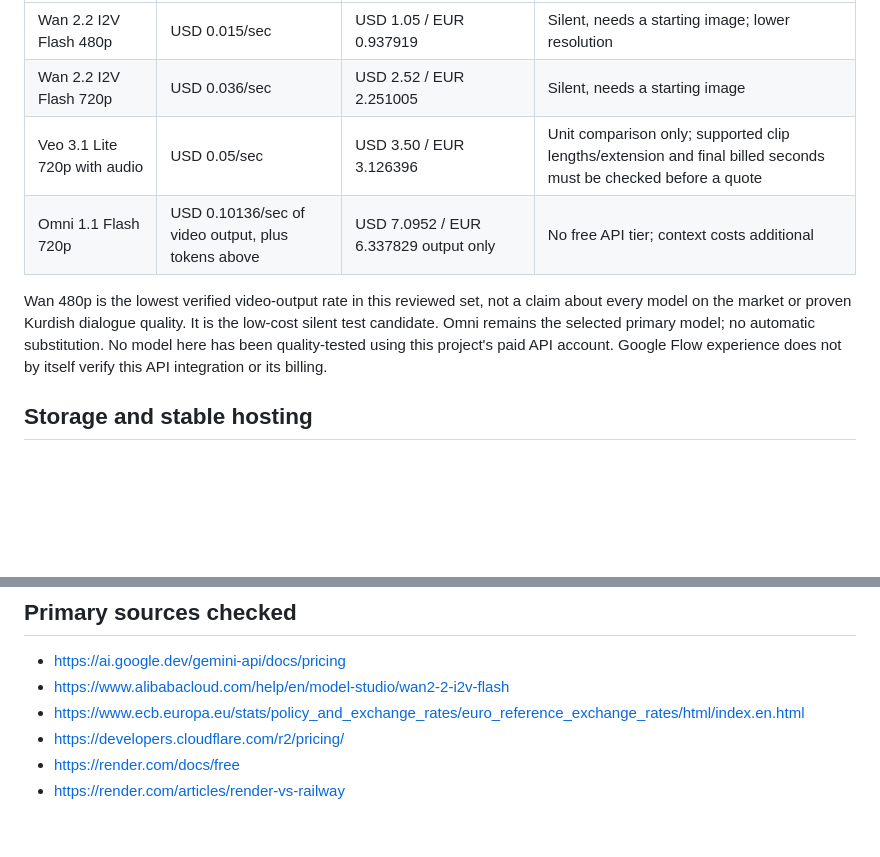
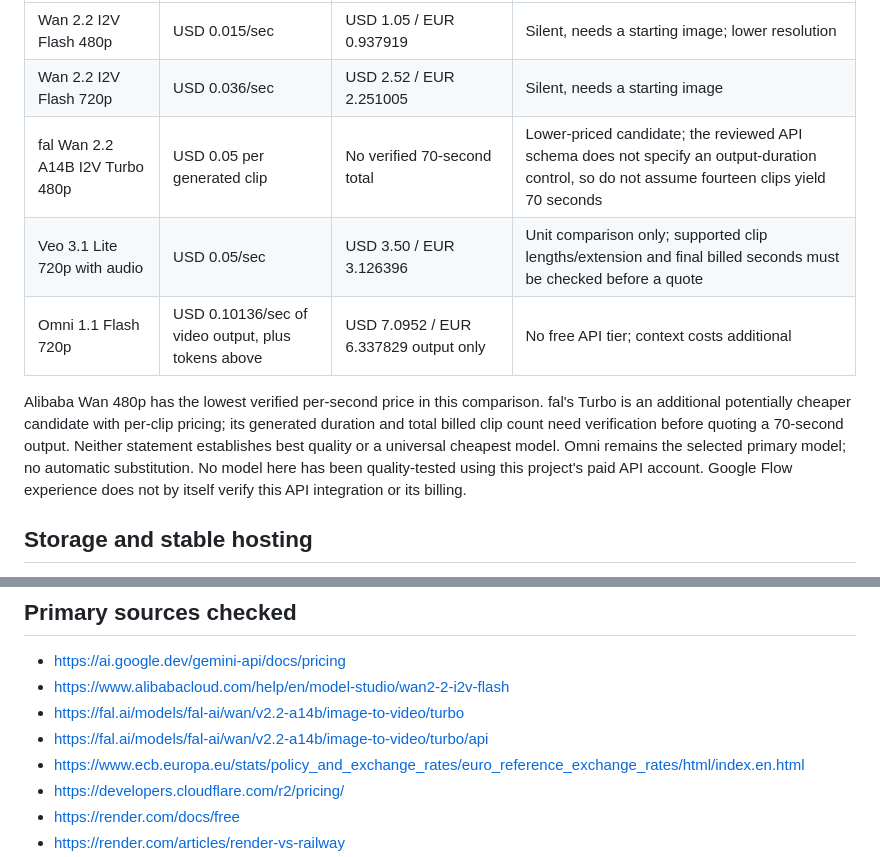
Before and after one commit to Kurdai7/kurdai, a Markdown page: processor/COSTS-AND-READINESS.md, 2 parts joined by grey strips. GitHub-like rendering; blank space fills up the shorter version.

Commit message:
Record lower-priced fal Turbo candidate without assuming clip duration
Official per-clip pricing is verified; the reviewed schema does not establish a 70-second billed total. Keep that amount unknown and preserve the existing model selection and paid gates.

```diff
--- a/processor/COSTS-AND-READINESS.md
+++ b/processor/COSTS-AND-READINESS.md
@@ -34,10 +34,11 @@ The Admin quote keeps unknown input/history, generated text, processing, FX and
 | --- | --- | --- | --- |
 | Wan 2.2 I2V Flash 480p | USD 0.015/sec | USD 1.05 / EUR 0.937919 | Silent, needs a starting image; lower resolution |
 | Wan 2.2 I2V Flash 720p | USD 0.036/sec | USD 2.52 / EUR 2.251005 | Silent, needs a starting image |
+| fal Wan 2.2 A14B I2V Turbo 480p | USD 0.05 per generated clip | No verified 70-second total | Lower-priced candidate; the reviewed API schema does not specify an output-duration control, so do not assume fourteen clips yield 70 seconds |
 | Veo 3.1 Lite 720p with audio | USD 0.05/sec | USD 3.50 / EUR 3.126396 | Unit comparison only; supported clip lengths/extension and final billed seconds must be checked before a quote |
 | Omni 1.1 Flash 720p | USD 0.10136/sec of video output, plus tokens above | USD 7.0952 / EUR 6.337829 output only | No free API tier; context costs additional |
 
-Wan 480p is the lowest verified video-output rate in this reviewed set, not a claim about every model on the market or proven Kurdish dialogue quality. It is the low-cost silent test candidate. Omni remains the selected primary model; no automatic substitution. No model here has been quality-tested using this project's paid API account. Google Flow experience does not by itself verify this API integration or its billing.
+Alibaba Wan 480p has the lowest verified per-second price in this comparison. fal's Turbo is an additional potentially cheaper candidate with per-clip pricing; its generated duration and total billed clip count need verification before quoting a 70-second output. Neither statement establishes best quality or a universal cheapest model. Omni remains the selected primary model; no automatic substitution. No model here has been quality-tested using this project's paid API account. Google Flow experience does not by itself verify this API integration or its billing.
 
 ## Storage and stable hosting
 
@@ -57,6 +58,8 @@ Public paid launch still requires: owner-approved paid API probe and measured to
 
 - https://ai.google.dev/gemini-api/docs/pricing
 - https://www.alibabacloud.com/help/en/model-studio/wan2-2-i2v-flash
+- https://fal.ai/models/fal-ai/wan/v2.2-a14b/image-to-video/turbo
+- https://fal.ai/models/fal-ai/wan/v2.2-a14b/image-to-video/turbo/api
 - https://www.ecb.europa.eu/stats/policy_and_exchange_rates/euro_reference_exchange_rates/html/index.en.html
 - https://developers.cloudflare.com/r2/pricing/
 - https://render.com/docs/free
```
